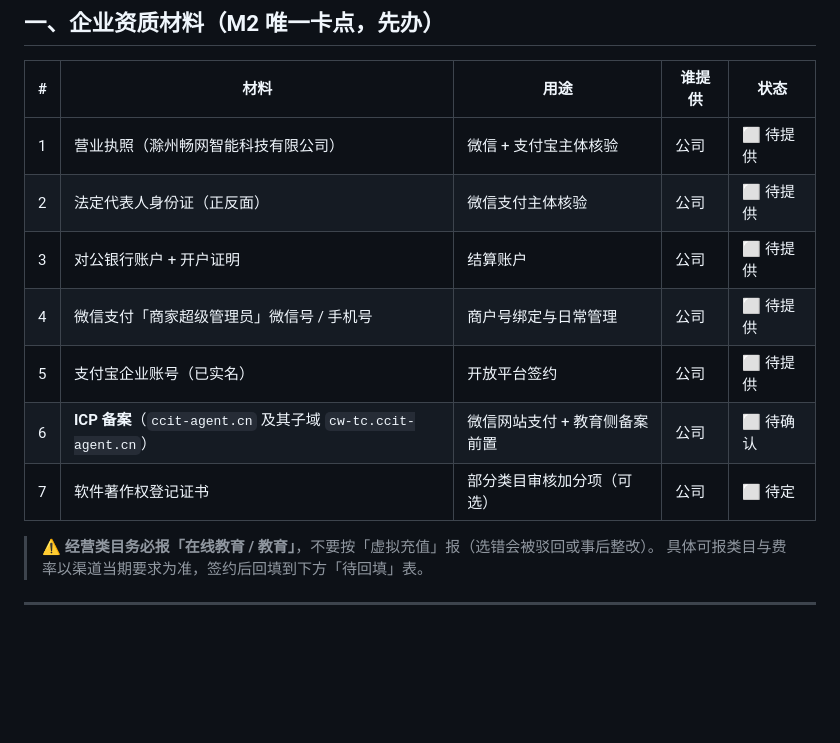
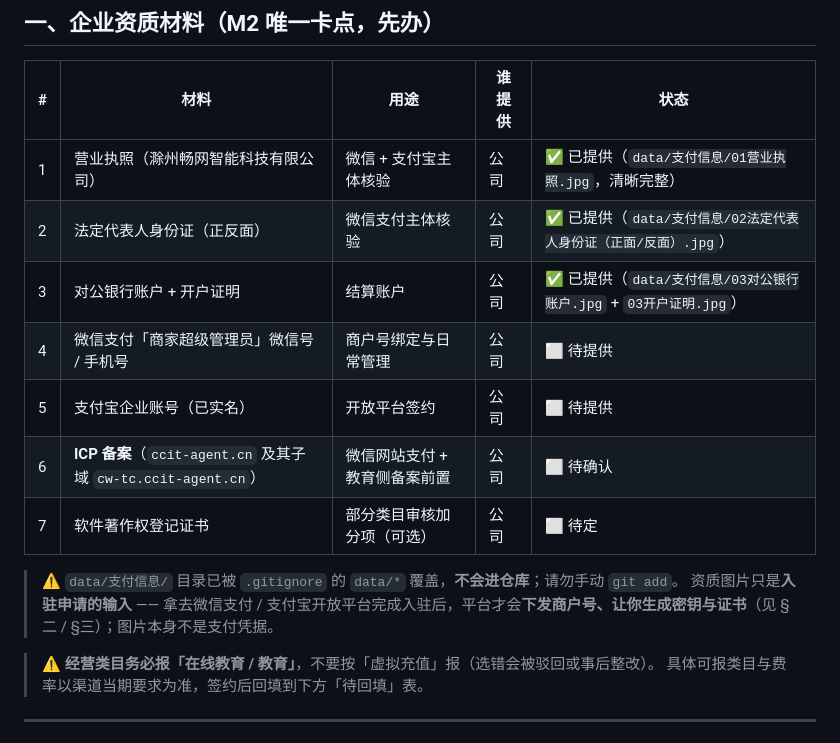
Before and after one commit to dll/cw-tc, a Markdown page: docs/交付信息.md, the part around the change. Drawn GitHub-style; blank space fills up the shorter version.

Commit message:
docs: 交付信息清单标记已提供的企业资质材料
营业执照/法人证件/对公账户+开户证明已就位；标注剩余待提供项（超管/支付宝账号/ICP备案）与支付凭据需下号后回填。

```diff
--- a/docs/交付信息.md
+++ b/docs/交付信息.md
@@ -22,13 +22,16 @@
 
 | # | 材料 | 用途 | 谁提供 | 状态 |
 |---|---|---|---|---|
-| 1 | 营业执照（滁州畅网智能科技有限公司） | 微信 + 支付宝主体核验 | 公司 | ⬜ 待提供 |
-| 2 | 法定代表人身份证（正反面） | 微信支付主体核验 | 公司 | ⬜ 待提供 |
-| 3 | 对公银行账户 + 开户证明 | 结算账户 | 公司 | ⬜ 待提供 |
+| 1 | 营业执照（滁州畅网智能科技有限公司） | 微信 + 支付宝主体核验 | 公司 | ✅ 已提供（`data/支付信息/01营业执照.jpg`，清晰完整） |
+| 2 | 法定代表人身份证（正反面） | 微信支付主体核验 | 公司 | ✅ 已提供（`data/支付信息/02法定代表人身份证（正面/反面）.jpg`） |
+| 3 | 对公银行账户 + 开户证明 | 结算账户 | 公司 | ✅ 已提供（`data/支付信息/03对公银行账户.jpg` + `03开户证明.jpg`） |
 | 4 | 微信支付「商家超级管理员」微信号 / 手机号 | 商户号绑定与日常管理 | 公司 | ⬜ 待提供 |
 | 5 | 支付宝企业账号（已实名） | 开放平台签约 | 公司 | ⬜ 待提供 |
 | 6 | **ICP 备案**（`ccit-agent.cn` 及其子域 `cw-tc.ccit-agent.cn`） | 微信网站支付 + 教育侧备案前置 | 公司 | ⬜ 待确认 |
 | 7 | 软件著作权登记证书 | 部分类目审核加分项（可选） | 公司 | ⬜ 待定 |
+
+> ⚠️ `data/支付信息/` 目录已被 `.gitignore` 的 `data/*` 覆盖，**不会进仓库**；请勿手动 `git add`。
+> 资质图片只是**入驻申请的输入** —— 拿去微信支付 / 支付宝开放平台完成入驻后，平台才会**下发商户号、让你生成密钥与证书**（见 §二 / §三）；图片本身不是支付凭据。
 
 > ⚠️ **经营类目务必报「在线教育 / 教育」**，不要按「虚拟充值」报（选错会被驳回或事后整改）。
 > 具体可报类目与费率以渠道当期要求为准，签约后回填到下方「待回填」表。
```
